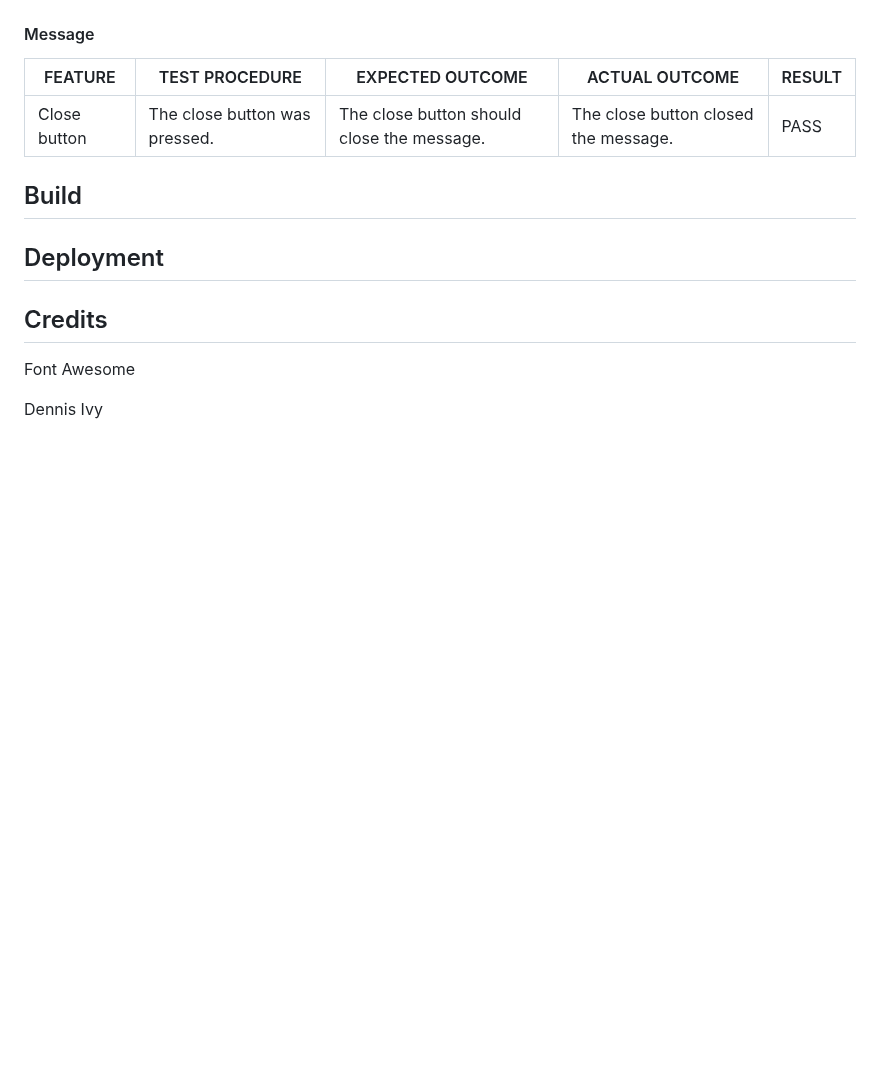
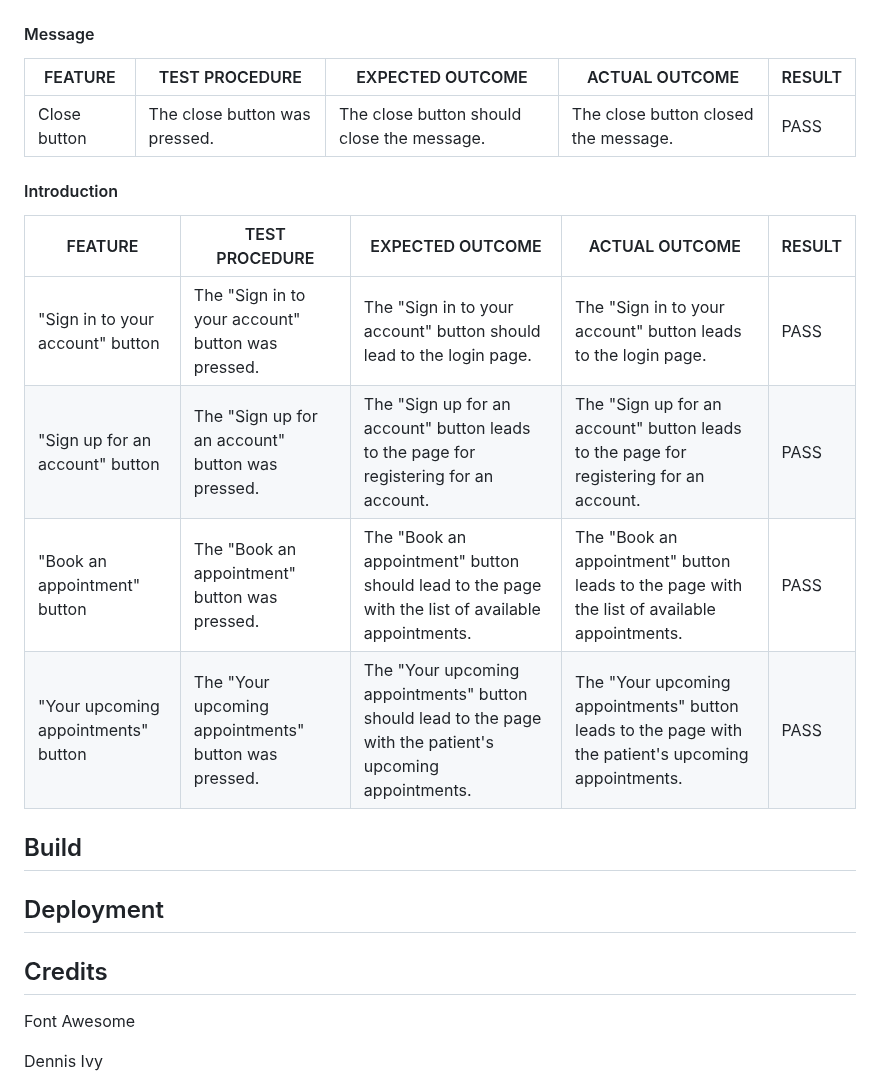
Before and after one commit to CatherineP37/Appointment-booker, a Markdown page: README.md, the part around the change. GitHub-like rendering; blank space fills up the shorter version.

Commit message:
Edit Introduction table in Testing section of README.md

```diff
--- a/README.md
+++ b/README.md
@@ -158,10 +158,14 @@ These are some of the wireframes made for the project
 |--------            |----------                 |----------                               |-----------------                     |--------|
 | Close button       | The close button was pressed. |The close button should close the message. |The close button closed the message.| PASS |
 
+ #### Introduction
 
-
-
-
+| FEATURE            |TEST PROCEDURE             | EXPECTED OUTCOME                        | ACTUAL OUTCOME                       | RESULT  |
+|--------            |----------                 |----------                               |-----------------                     |--------|
+| "Sign in to your account" button       | The "Sign in to your account" button was pressed. |The "Sign in to your account" button should lead to the login page. |The "Sign in to your account" button leads to the login page.| PASS
+| "Sign up for an account" button       | The "Sign up for an account" button was pressed. |The "Sign up for an account" button leads to the page for registering for an account. |The "Sign up for an account" button leads to the page for registering for an account.| PASS |
+|"Book an appointment" button|The "Book an appointment" button was pressed.|The "Book an appointment" button should lead to the page with the list of available appointments.|The "Book an appointment" button leads to the page with the list of available appointments.| PASS |
+|"Your upcoming appointments" button |The "Your upcoming appointments" button was pressed.|The "Your upcoming appointments" button should lead to the page with the patient's upcoming appointments.|The "Your upcoming appointments" button leads to the page with the patient's upcoming appointments.| PASS |
 
 ## Build
 
```
